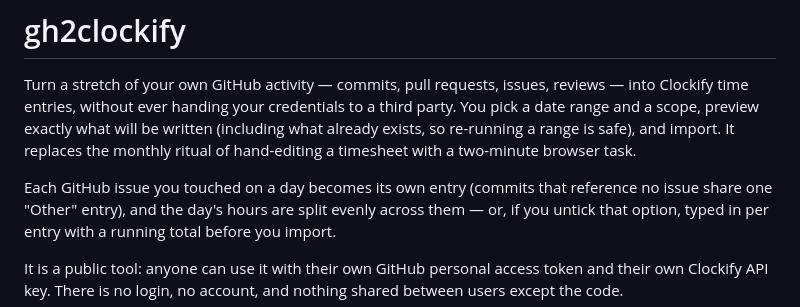
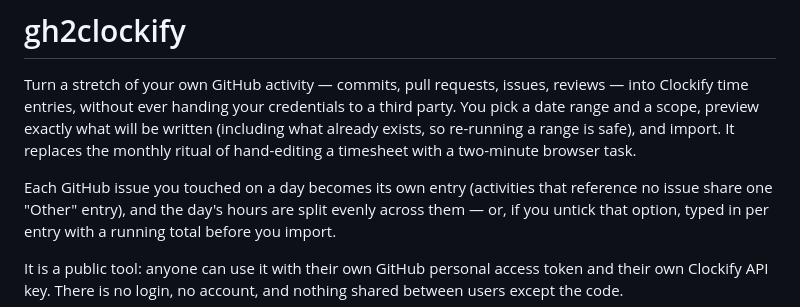
Before and after one commit to zagi/ghclocify, a Markdown page: README.md, the part around one of its changes. GitHub-like rendering.

Commit message:
docs: say activities, not commits, share the Other entry; re-wrap architecture paragraph
Co-Authored-By: Claude Fable 5.1 <noreply@anthropic.com>

```diff
--- a/README.md
+++ b/README.md
@@ -7,7 +7,7 @@ will be written (including what already exists, so re-running a range is
 safe), and import. It replaces the monthly ritual of hand-editing a
 timesheet with a two-minute browser task.
 
-Each GitHub issue you touched on a day becomes its own entry (commits that
+Each GitHub issue you touched on a day becomes its own entry (activities that
 reference no issue share one "Other" entry), and the day's hours are split
 evenly across them — or, if you untick that option, typed in per entry with
 a running total before you import.
```
Also changed, not shown: other parts of README.md (+5 -4 lines).
